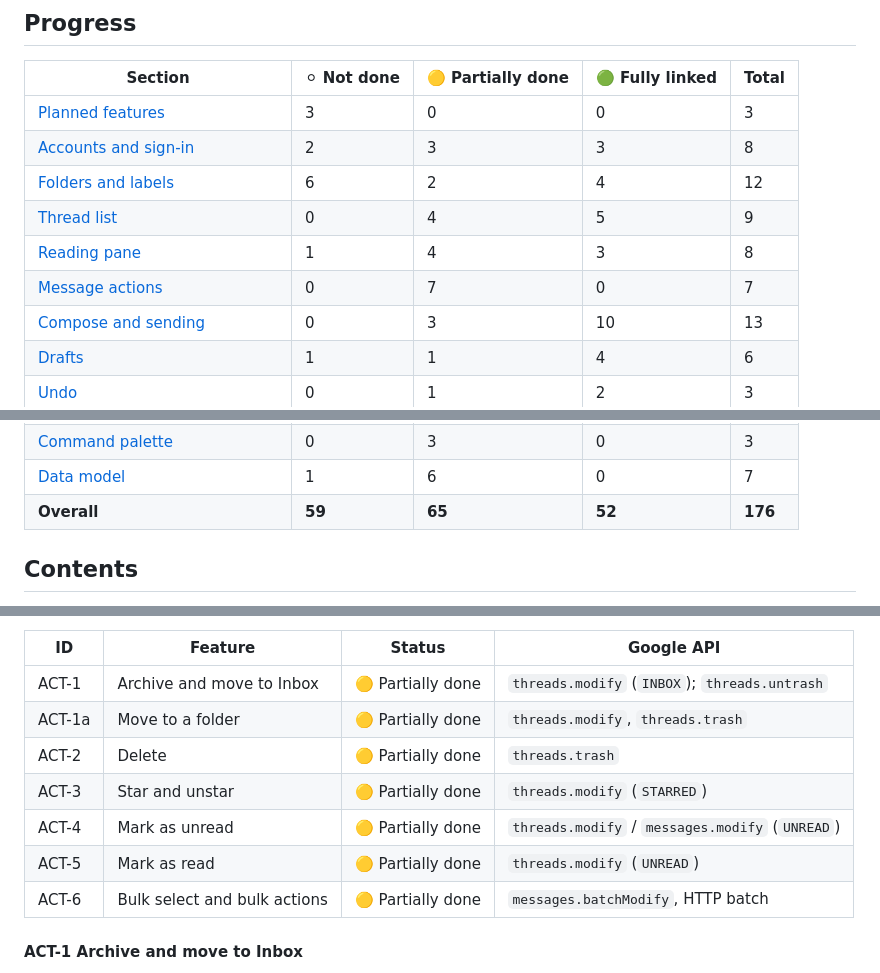
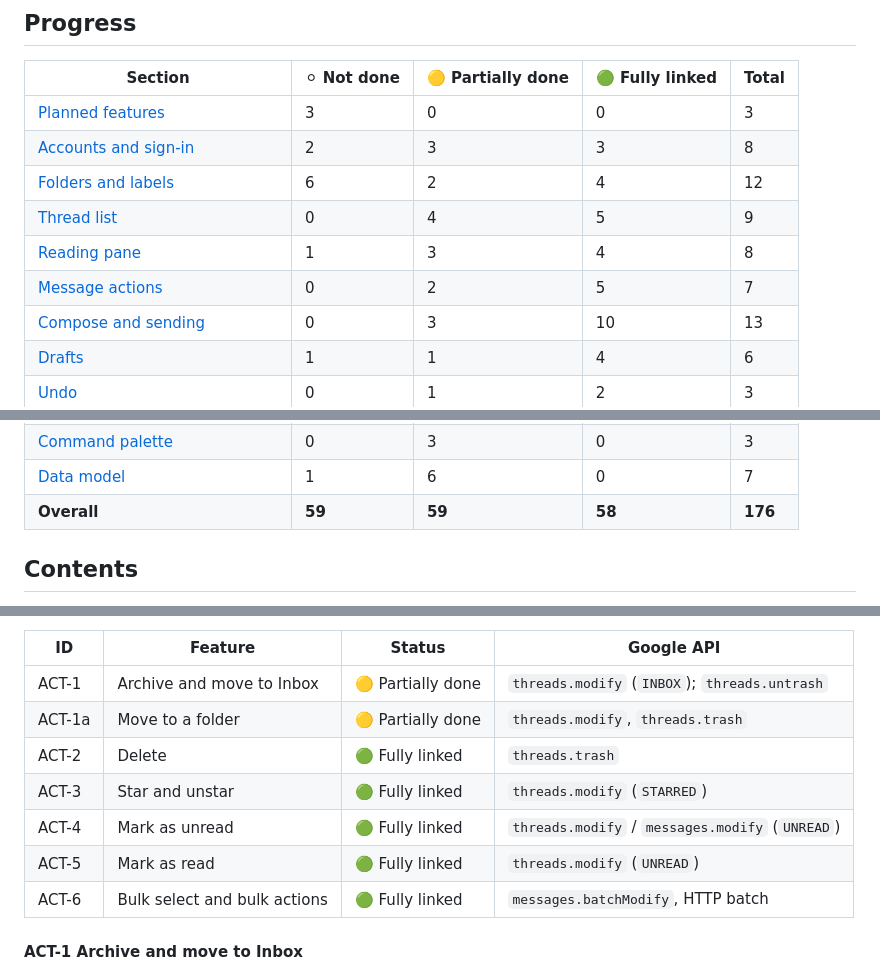
Before and after one commit to y-u-s-u-f/Pigeon, a Markdown page: docs/ROADMAP.md, 3 parts joined by grey strips. Rendered like a GitHub page.

Commit message:
Roadmap: mail actions fully linked (T2a); archive view pending a fix

```diff
--- a/docs/ROADMAP.md
+++ b/docs/ROADMAP.md
@@ -20,8 +20,8 @@ To update: change the status cell in the area's table, then the counts below.
 | [Accounts and sign-in](#4-accounts-and-sign-in-acc) | 2 | 3 | 3 | 8 |
 | [Folders and labels](#51-folders-and-labels-fol) | 6 | 2 | 4 | 12 |
 | [Thread list](#52-thread-list-lst) | 0 | 4 | 5 | 9 |
-| [Reading pane](#53-reading-pane-rdr) | 1 | 4 | 3 | 8 |
-| [Message actions](#54-message-and-thread-actions-act) | 0 | 7 | 0 | 7 |
+| [Reading pane](#53-reading-pane-rdr) | 1 | 3 | 4 | 8 |
+| [Message actions](#54-message-and-thread-actions-act) | 0 | 2 | 5 | 7 |
 | [Compose and sending](#55-compose-and-sending-cmp) | 0 | 3 | 10 | 13 |
 | [Drafts](#56-drafts-drf) | 1 | 1 | 4 | 6 |
 | [Undo](#57-undo-und) | 0 | 1 | 2 | 3 |
@@ -37,7 +37,7 @@ To update: change the status cell in the area's table, then the counts below.
 | [Storage and persistence](#81-storage-and-persistence-per) | 0 | 2 | 1 | 3 |
 | [Command palette](#82-command-palette-pal) | 0 | 3 | 0 | 3 |
 | [Data model](#83-data-model-dat) | 1 | 6 | 0 | 7 |
-| **Overall** | **59** | **65** | **52** | **176** |
+| **Overall** | **59** | **59** | **58** | **176** |
 
 ## Contents
 
@@ -374,11 +374,11 @@ Each action applies to the checked threads if any (ACT-6), otherwise the selecte
 | --- | --- | --- | --- |
 | ACT-1 | Archive and move to Inbox | 🟡 Partially done | `threads.modify` (`INBOX`); `threads.untrash` |
 | ACT-1a | Move to a folder | 🟡 Partially done | `threads.modify`, `threads.trash` |
-| ACT-2 | Delete | 🟡 Partially done | `threads.trash` |
-| ACT-3 | Star and unstar | 🟡 Partially done | `threads.modify` (`STARRED`) |
-| ACT-4 | Mark as unread | 🟡 Partially done | `threads.modify` / `messages.modify` (`UNREAD`) |
-| ACT-5 | Mark as read | 🟡 Partially done | `threads.modify` (`UNREAD`) |
-| ACT-6 | Bulk select and bulk actions | 🟡 Partially done | `messages.batchModify`, HTTP batch |
+| ACT-2 | Delete | 🟢 Fully linked | `threads.trash` |
+| ACT-3 | Star and unstar | 🟢 Fully linked | `threads.modify` (`STARRED`) |
+| ACT-4 | Mark as unread | 🟢 Fully linked | `threads.modify` / `messages.modify` (`UNREAD`) |
+| ACT-5 | Mark as read | 🟢 Fully linked | `threads.modify` (`UNREAD`) |
+| ACT-6 | Bulk select and bulk actions | 🟢 Fully linked | `messages.batchModify`, HTTP batch |
 
 #### ACT-1 Archive and move to Inbox
 
```
Also changed, not shown: other parts of docs/ROADMAP.md (+1 -1 lines).
